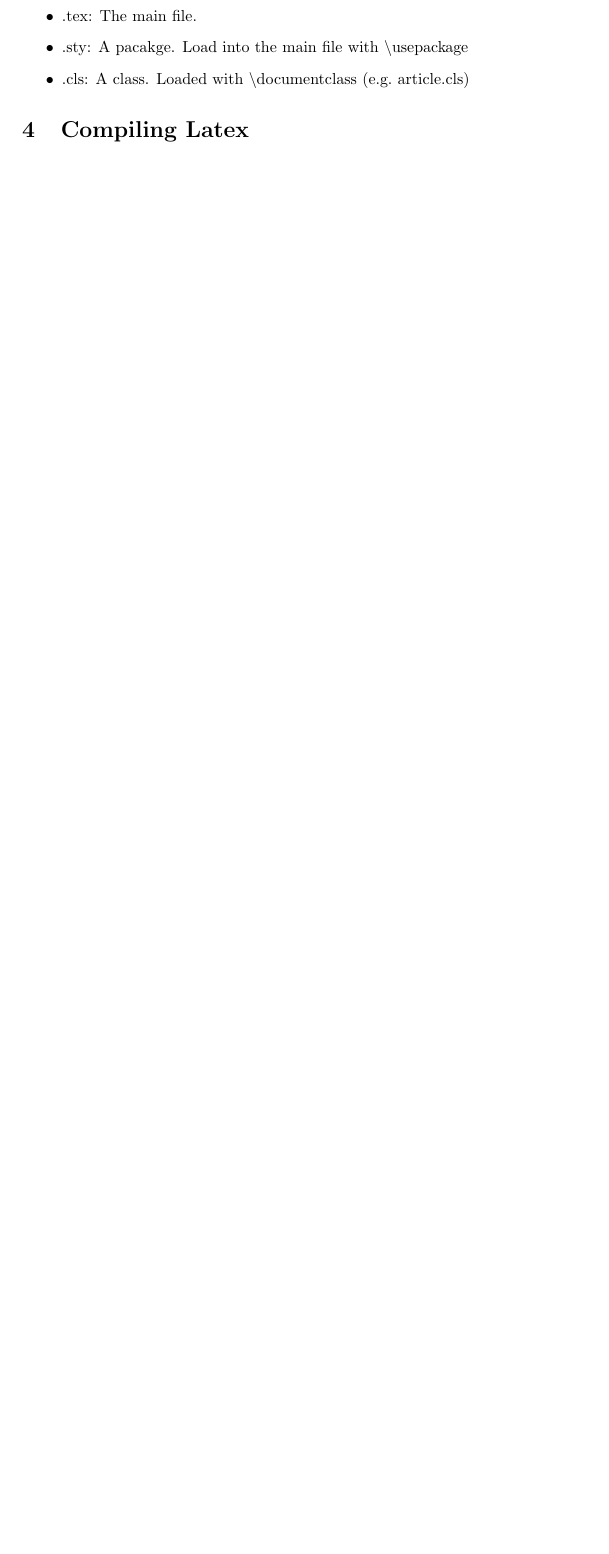
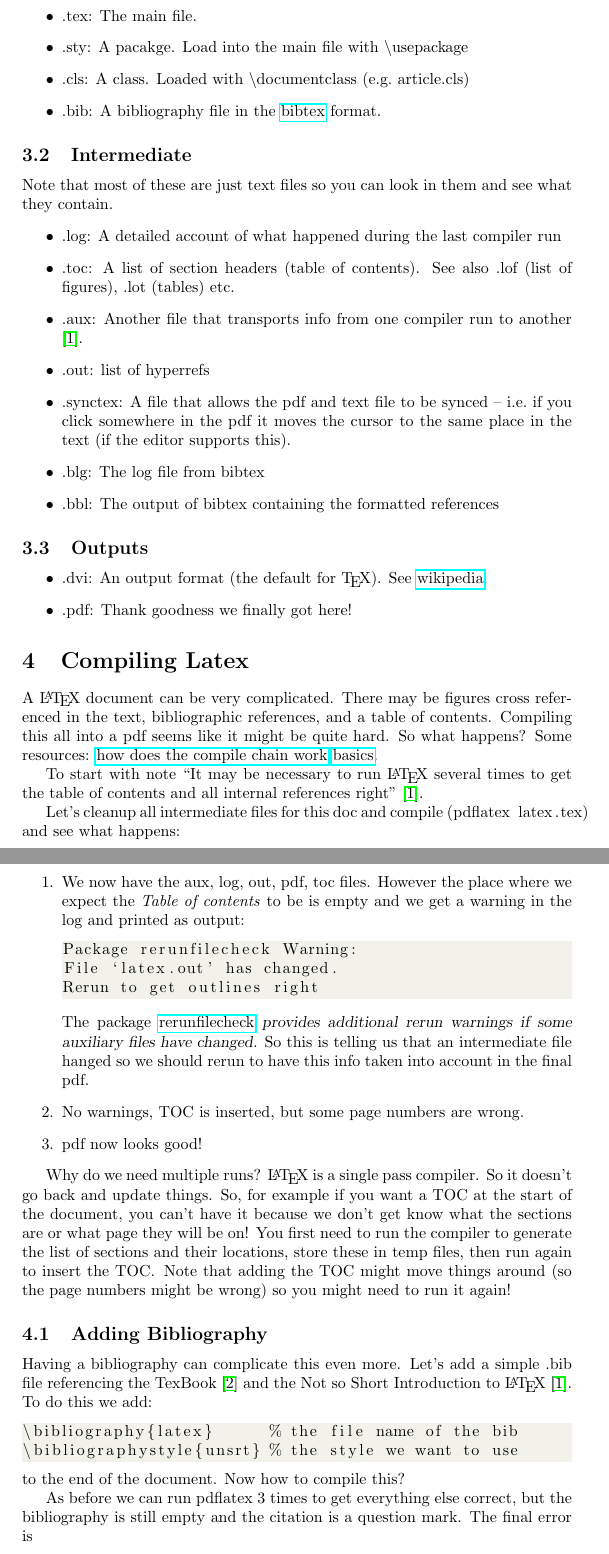
Before and after one commit to Christopher-Bradshaw/learning, a LaTeX document (arb/tex/latex.tex): part of page 2 of 2 before the commit and two parts of pages 3 and 4 of 5 after it, the two joined at a grey line, cut so that both start at the same text, the shorter picture padded with empty space. The pictures show the PDF file arb/tex/latex.pdf that the author committed with the source.

Commit message:
updated latex intro

```diff
--- a/arb/tex/latex.tex
+++ b/arb/tex/latex.tex
@@ -76,12 +88,39 @@ Until now we have just had single .tex files. However, with packages and compila
 \begin{itemize}
     \item .tex: The main file.
-    \item .sty: A pacakge. Load into the main file with \lstinline{\usepackage}
-    \item .cls: A class. Loaded with \lstinline{\documentclass} (e.g.\ article.cls)
+    \item .sty: A pacakge. Load into the main file with \lstinline|\usepackage|
+    \item .cls: A class. Loaded with \lstinline|\documentclass| (e.g.\ article.cls)
+    \item .bib: A bibliography file in the \href{https://en.wikipedia.org/wiki/BibTeX}{bibtex} format.
+\end{itemize}
 
+\subsection{Intermediate}
+Note that most of these are just text files so you can look in them and see what they contain.
+\begin{itemize}
+    \item .log: A detailed account of what happened during the last compiler run
+    \item .toc: A list of section headers (table of contents). See also .lof (list of figures), .lot (tables) etc.
+    \item .aux: Another file that transports info from one compiler run to another \cite{Oetiker2007}.
+    \item .out: list of hyperrefs
+    \item .synctex: A file that allows the pdf and text file to be synced -- i.e.\ if you click somewhere in the pdf it moves the cursor to the same place in the text (if the editor supports this).
+    \item .blg: The log file from bibtex
+    \item .bbl: The output of bibtex containing the formatted references
+\end{itemize}
+
+
+\subsection{Outputs}
+\begin{itemize}
+    \item .dvi: An output format (the default for \TeX{}). See \href{https://en.wikipedia.org/wiki/Device_independent_file_format}{wikipedia}.
+    \item .pdf: Thank goodness we finally got here!
 \end{itemize}
 
 \section{Compiling Latex}
 
-This
+A \LaTeX{} document can be very complicated. There may be figures cross referenced in the text, bibliographic references, and a table of contents. Compiling this all into a pdf seems like it might be quite hard. So what happens? Some resources:
+\href{https://tex.stackexchange.com/questions/121383/how-does-the-latex-compile-chain-work-exactly}{how does the compile chain work}
+\href{https://en.wikibooks.org/wiki/LaTeX/Basics#Ancillary_files}{basics}.
 
-\tableofcontents
+To start with note ``It may be necessary to run \LaTeX{} several times to get the table of contents and all internal references right'' \cite{Oetiker2007}.
+
+Let's cleanup all intermediate files for this doc and compile (\lstinline|pdflatex latex.tex|)
+and see what happens:
+\begin{enumerate}
+    \item We now have the aux, log, out, pdf, toc files. However the place where we expect the {\it Table of contents\/} to be is empty and we get a warning in the log and printed as output:
+\begin{lstlisting}
@@ -87,0 +130,36 @@ This
+\end{lstlisting}
+        The package \href{https://ctan.org/pkg/rerunfilecheck}{rerunfilecheck} {\sl provides additional rerun warnings if some auxiliary files have changed.\/} So this is telling us that an intermediate file hanged so we should rerun to have this info taken into account in the final pdf.
+    \item No warnings, TOC is inserted, but some page numbers are wrong.
+    \item pdf now looks good!
+\end{enumerate}
+
+
+Why do we need multiple runs? \LaTeX{} is a single pass compiler. So it doesn't go back and update things. So, for example if you want a TOC at the start of the document, you can't have it because we don't get know what the sections are or what page they will be on! You first need to run the compiler to generate the list of sections and their locations, store these in temp files, then run again to insert the TOC\@. Note that adding the TOC might move things around (so the page numbers might be wrong) so you might need to run it again!
+
+\subsection{Adding Bibliography}
+
+Having a bibliography can complicate this even more. Let's add a simple .bib file referencing the TexBook \cite{Knuth1986} and the Not so Short Introduction to \LaTeX{} \cite{Oetiker2007}. To do this we add:
+\begin{lstlisting}
+\bibliography{latex}      % the file name of the bib
+\bibliographystyle{unsrt} % the style we want to use
+\end{lstlisting}
+\noindent to the end of the document. Now how to compile this?
+
+As before we can run pdflatex 3 times to get everything else correct, but the bibliography is still empty and the citation is a question mark. The final error is
+\begin{lstlisting}
+No file latex.bbl.
+LaTeX Warning: There were undefined references.
+\end{lstlisting}
+So how do we get a .bbl file?
+
+\begin{lstlisting}
+bibtex latex.bib
+\end{lstlisting}
+
+Bibtext reads the aux file which contains the location of the bibliography, the bib style and the list of citations. Note that this means that bibtex needs to be run {\bf after the pdflatex has generated the .aux file}. Bibtex then reads the bib file which contains all possible citations. If pulls out the ones that are used and formats them according to the given style. These it saves in the .bbl file.
+
+Running pdflatex twice more eventually gets this all included in the pdf, though I'm not exactly sure why it takes two runs. This is why the routine that works in most (though not all) is often
+
+\begin{lstlisting}
+pdflatex file && bibtex file && pdflatex file && \
+pdflatex file
```
Also changed, not shown: arb/tex/latex.pdf, arb/tex/latex.tex (65 more changed lines), 1 other file.
